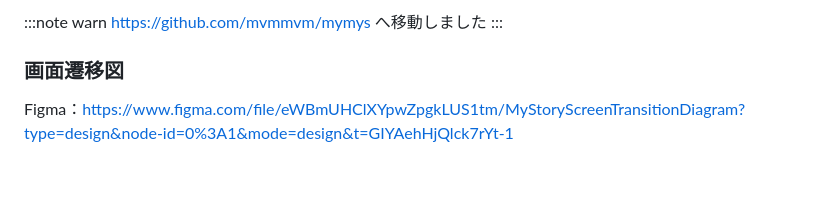
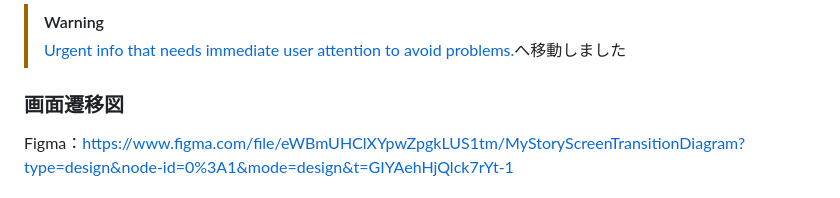
Before and after one commit to mvmmvm/mystory, a Markdown page: README.md, the part around the change. Drawn GitHub-style.

```diff
--- a/README.md
+++ b/README.md
@@ -1,7 +1,5 @@
-:::note warn
-https://github.com/mvmmvm/mymys
-へ移動しました
-:::
+> [!WARNING]
+> [Urgent info that needs immediate user attention to avoid problems.](https://github.com/mvmmvm/mymys)へ移動しました
 
 ### 画面遷移図
 Figma：https://www.figma.com/file/eWBmUHClXYpwZpgkLUS1tm/MyStoryScreenTransitionDiagram?type=design&node-id=0%3A1&mode=design&t=GIYAehHjQlck7rYt-1
```
